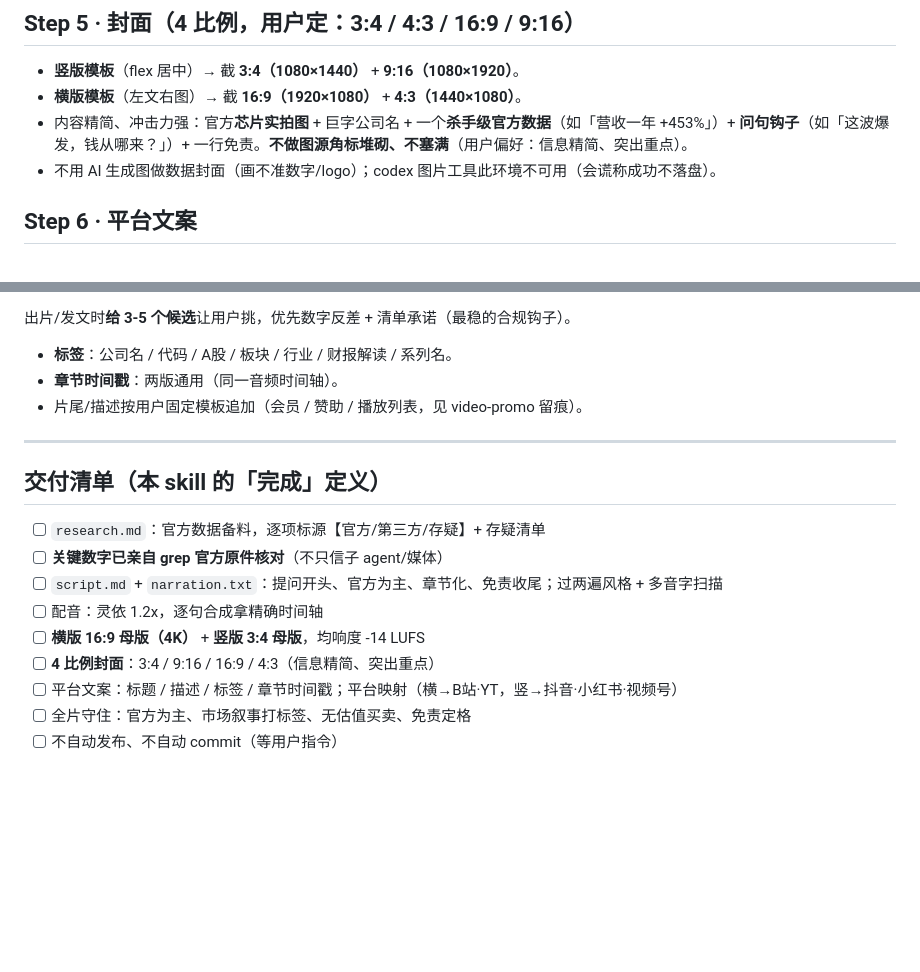
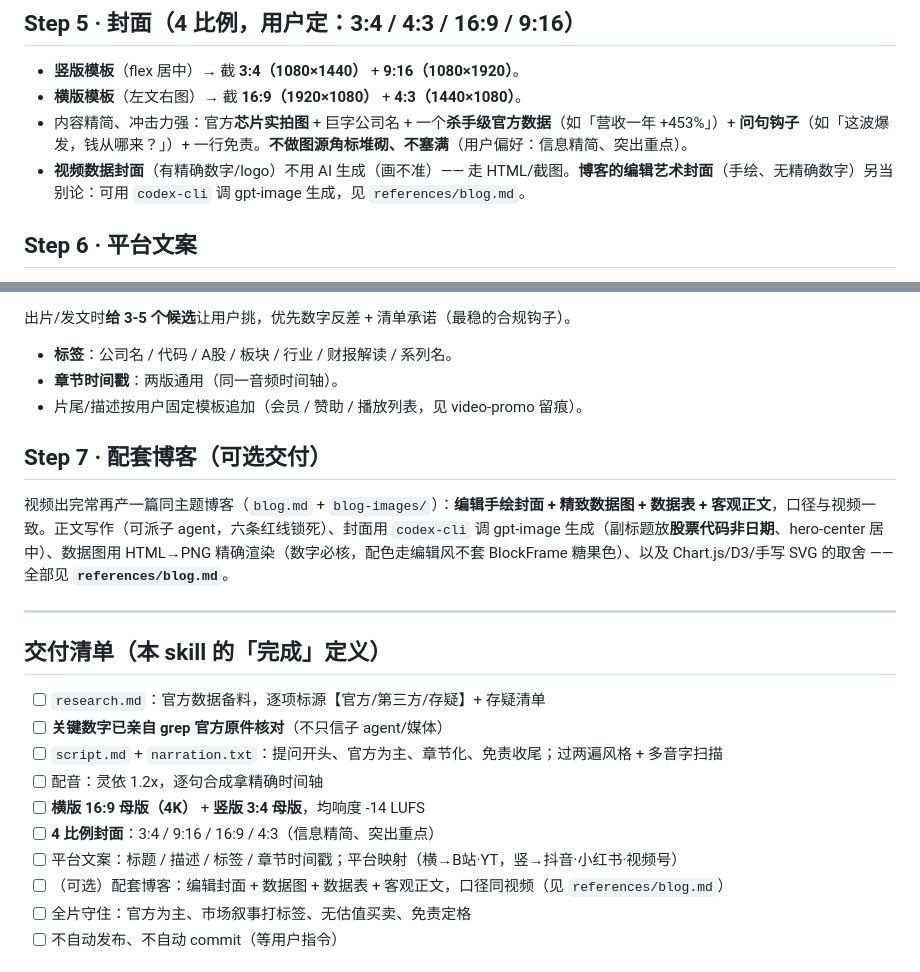
Before and after one commit to sugarforever/boring-video-studio, a Markdown page: finance-stock-video/SKILL.md, 2 parts joined by grey strips. Rendered like a GitHub page; blank space fills up the shorter version.

```diff
--- a/finance-stock-video/SKILL.md
+++ b/finance-stock-video/SKILL.md
@@ -135,7 +135,7 @@ grep -nE "453\.21|6,476,855,244\.59|88\.66|127,673" report.txt
 - **竖版模板**（flex 居中）→ 截 **3:4（1080×1440）** + **9:16（1080×1920）**。
 - **横版模板**（左文右图）→ 截 **16:9（1920×1080）** + **4:3（1440×1080）**。
 - 内容精简、冲击力强：官方**芯片实拍图** + 巨字公司名 + 一个**杀手级官方数据**（如「营收一年 +453%」）+ **问句钩子**（如「这波爆发，钱从哪来？」）+ 一行免责。**不做图源角标堆砌、不塞满**（用户偏好：信息精简、突出重点）。
-- 不用 AI 生成图做数据封面（画不准数字/logo）；codex 图片工具此环境不可用（会谎称成功不落盘）。
+- **视频数据封面**（有精确数字/logo）不用 AI 生成（画不准）—— 走 HTML/截图。**博客的编辑艺术封面**（手绘、无精确数字）另当别论：可用 `codex-cli` 调 gpt-image 生成，见 `references/blog.md`。
 
 ## Step 6 · 平台文案
 
@@ -173,6 +173,10 @@ grep -nE "453\.21|6,476,855,244\.59|88\.66|127,673" report.txt
 - **章节时间戳**：两版通用（同一音频时间轴）。
 - 片尾/描述按用户固定模板追加（会员 / 赞助 / 播放列表，见 video-promo 留痕）。
 
+## Step 7 · 配套博客（可选交付）
+
+视频出完常再产一篇同主题博客（`blog.md` + `blog-images/`）：**编辑手绘封面 + 精致数据图 + 数据表 + 客观正文**，口径与视频一致。正文写作（可派子 agent，六条红线锁死）、封面用 `codex-cli` 调 gpt-image 生成（副标题放**股票代码非日期**、hero-center 居中）、数据图用 HTML→PNG 精确渲染（数字必核，配色走编辑风不套 BlockFrame 糖果色）、以及 Chart.js/D3/手写 SVG 的取舍 —— 全部见 **`references/blog.md`**。
+
 ---
 
 ## 交付清单（本 skill 的「完成」定义）
@@ -184,6 +188,7 @@ grep -nE "453\.21|6,476,855,244\.59|88\.66|127,673" report.txt
 - [ ] **横版 16:9 母版（4K）** + **竖版 3:4 母版**，均响度 -14 LUFS
 - [ ] **4 比例封面**：3:4 / 9:16 / 16:9 / 4:3（信息精简、突出重点）
 - [ ] 平台文案：标题 / 描述 / 标签 / 章节时间戳；平台映射（横→B站·YT，竖→抖音·小红书·视频号）
+- [ ] （可选）配套博客：编辑封面 + 数据图 + 数据表 + 客观正文，口径同视频（见 `references/blog.md`）
 - [ ] 全片守住：官方为主、市场叙事打标签、无估值买卖、免责定格
 - [ ] 不自动发布、不自动 commit（等用户指令）
 
```
Also changed, not shown: finance-stock-video/references/blog.md (added, +65 -0 lines).
